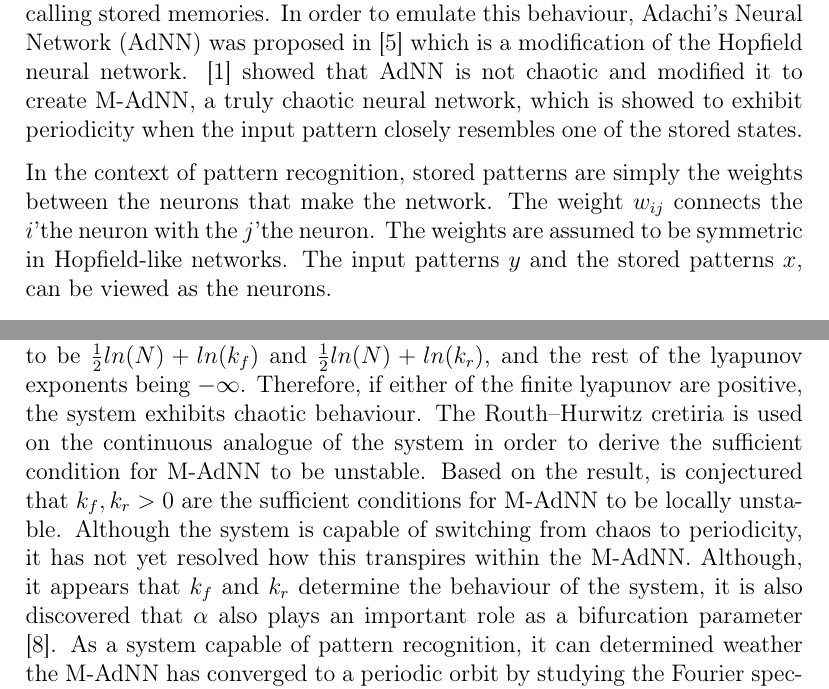
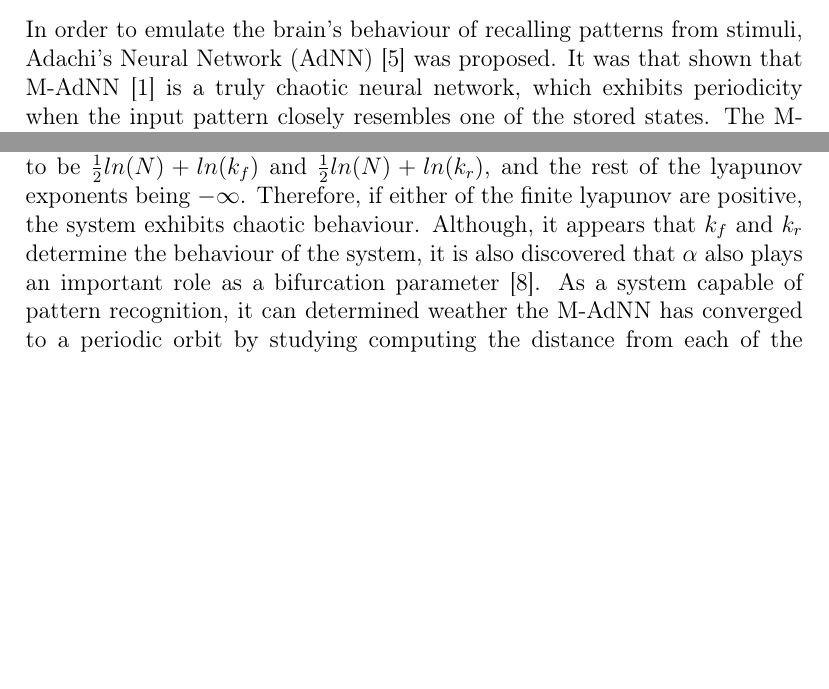
Before and after one commit to tushar00jain/chaos, a LaTeX document (latex/template.tex): two parts of pages 1 and 3 of 7 before the commit and two parts of pages 2 and 3 of 7 after it, joined at a grey line, cut at the place of the change, the shorter picture padded with empty space. Compiled offline with pdfLaTeX.

Commit message:
reduce content

```diff
--- a/latex/template.tex
+++ b/latex/template.tex
@@ -25,6 +25,5 @@
 
 \section*{Introduction}
 
-The Hopfield neural network [3] is a type of recurrent neural network that serves as an associative memory, which allows its users to retrieve a stored pattern closest to the provided input pattern. The dependence on an input, however, is one of the network's limitations compared to the human brain. The brain is capable of transitioning from one state to another even in the lack of an external stimulus. Unlike the Hopfield neural network, the brain does not get stuck in the state of the last pattern that was recalled. It was conjectured in [4] that the brain is able to do so because it is innately chaotic but transitions to a periodic behaviour when it focuses on stimuli, thereby recalling stored memories. In order to emulate this behaviour, Adachi’s Neural Network (AdNN) was proposed in [5] which is a modification of the Hopfield neural network. [1] showed that AdNN is not chaotic and modified it to create M-AdNN, a truly chaotic neural network, which is showed to exhibit periodicity when the input pattern closely resembles one of the stored states.
+The Hopfield neural network [3] is a type of recurrent neural network that serves as an associative memory, which allows its users to retrieve a stored pattern closest to the provided input pattern. The dependence on an input, however, is one of the network's limitations compared to the human brain. The brain is capable of transitioning from one state to another even in the lack of an external stimulus. Unlike the Hopfield neural network, the brain does not get stuck in the state of the last pattern that was recalled. It was conjectured in [4] that the brain is able to do so because it is innately chaotic but transitions to a periodic behaviour when it focuses on stimuli, thereby recalling stored memories. Modifications to the Hopfield Network that make it chaotic and capable of recalling patterns in the same way have been proposed. One such model, M-AdNN is the focus of this review.
 
-In the context of pattern recognition, stored patterns are simply the weights between the neurons that make the network. The weight $w_{ij}$ connects the $i$'the neuron with the $j$'the neuron. The weights are assumed to be symmetric in Hopfield-like networks. The input patterns $y$ and the stored patterns $x$, can be viewed as the neurons.
@@ -62,6 +60,6 @@ where $x^s$ represents the pattern that is to be stored in the network, with $p$
 \subsection*{Pattern Recognition}
 
-The M-AdNN [1] provides the model of a chaotic neural network that can juggle between chaos and periodicity, and therefore control the chaos, when it is provided with an input that resonates with one of the stored patterns. It aims to address another limitation of the Hopfield network that it can get stuck in local minima. The M-AdNN addresses this problem by remaining in a chaotic state when the input pattern does not resonate with any of the stored patterns.
+In order to emulate the brain's behaviour of recalling patterns from stimuli, Adachi’s Neural Network (AdNN) [5] was proposed. It was that shown that M-AdNN [1] is a truly chaotic neural network, which exhibits periodicity when the input pattern closely resembles one of the stored states. The M-AdNN prevents being attracted to a local minima of the energy function by remaining in a chaotic state when the input pattern does not resonate with any of the stored patterns.
 
 The M-AdNN updates the input pattern $y$ using the rule,
 
@@ -86,7 +84,7 @@ $$
 
 $J_{ij}^1(t) = \frac{\partial \eta_i(t+1)}{\partial \eta_j(t)}, J_{ij}^2(t) = \frac{\partial \eta_i(t+1)}{\partial \xi_j(t)}, J_{ij}^3(t) = \frac{\partial \xi_i(t+1)}{\partial \eta_j(t)}, J_{ij}^4(t) = \frac{\partial \xi_i(t+1)}{\partial \xi_j(t)}$
 
-The lyapunov exponents of the system are given by the natural logarithm of the eigenvalues of the matrix $\Lambda_A := [J(A)J(A)^T]^{\frac{1}{2}}$, which are discovered to be ${\frac{1}{2}}ln(N) + ln(k_f)$ and ${\frac{1}{2}}ln(N) + ln(k_r)$, and the rest of the lyapunov exponents being $-\infty$. Therefore, if either of the finite lyapunov are positive, the system exhibits chaotic behaviour. The Routh–Hurwitz cretiria is used on the continuous analogue of the system in order to derive the sufficient condition for M-AdNN to be unstable. Based on the result, is conjectured that $k_f, k_r > 0$ are the sufficient conditions for M-AdNN to be locally unstable. Although the system is capable of switching from chaos to periodicity, it has not yet resolved how this transpires within the M-AdNN. Although, it appears that $k_f$ and $k_r$ determine the behaviour of the system, it is also discovered that $\alpha$ also plays an important role as a bifurcation parameter [8]. As a system capable of pattern recognition, it can determined weather the M-AdNN has converged to a periodic orbit by studying the Fourier spectrum of the network's output. In case a pattern is recognised, a spike at the frequency of the periodic orbit would be observed. The periodicity was measured in [1] by determining the distance of the network's output to each of the stored patterns, with the periodicity being the number of steps between each step where the output was observed to be close to the same stored pattern. After a few transient steps, it was observed that the inputs resonated with only one of the stored pattern. Although possible that the output can resonate with another stored pattern, the authors argued that they did not observe such behaviour in the 1000 iterations they ran. As such, if it were the case that there was another attractor, it's periodicity will be orders of magnitude higher than relatively lower periodicity observed for the trained pattern initially. The different periodicities of multiple patterns could also distinguish in classification tasks, with the attractor corresponding to a lower periodicity being "useful" while the attractor with higher periodicity being "not useful". An immediate application of the chaotic pattern recognition could be to OCR (Optical Character Recognition) mechanism. Since, the experiments conducted to recognise bitmaps of numerals proved to be 100\% accurate from noisy input patterns, the OCR could succeed even with a relatively noisy background.
+The lyapunov exponents of the system are given by the natural logarithm of the eigenvalues of the matrix $\Lambda_A := [J(A)J(A)^T]^{\frac{1}{2}}$, which are discovered to be ${\frac{1}{2}}ln(N) + ln(k_f)$ and ${\frac{1}{2}}ln(N) + ln(k_r)$, and the rest of the lyapunov exponents being $-\infty$. Therefore, if either of the finite lyapunov are positive, the system exhibits chaotic behaviour. Although, it appears that $k_f$ and $k_r$ determine the behaviour of the system, it is also discovered that $\alpha$ also plays an important role as a bifurcation parameter [8]. As a system capable of pattern recognition, it can determined weather the M-AdNN has converged to a periodic orbit by studying computing the distance from each of the stored patterns. The periodicity was measured to be the number of steps between each step where the output was observed to be close to the same stored pattern. After a few transient steps, it was observed that the inputs resonated with only one of the stored pattern. Although possible that the output can resonate with another stored pattern, the authors argued that they did not observe such behaviour in the 1000 iterations they ran. If it were the case that there was another attractor, its periodicity would be orders of magnitude higher than relatively lower periodicity observed for the trained pattern initially. In such case, the input pattern is classified as the stored pattern with lower periodicity.
 
 
 \subsection*{Cryptography}
```
Also changed, not shown: latex/template.tex (9 more changed lines), 1 other file.
